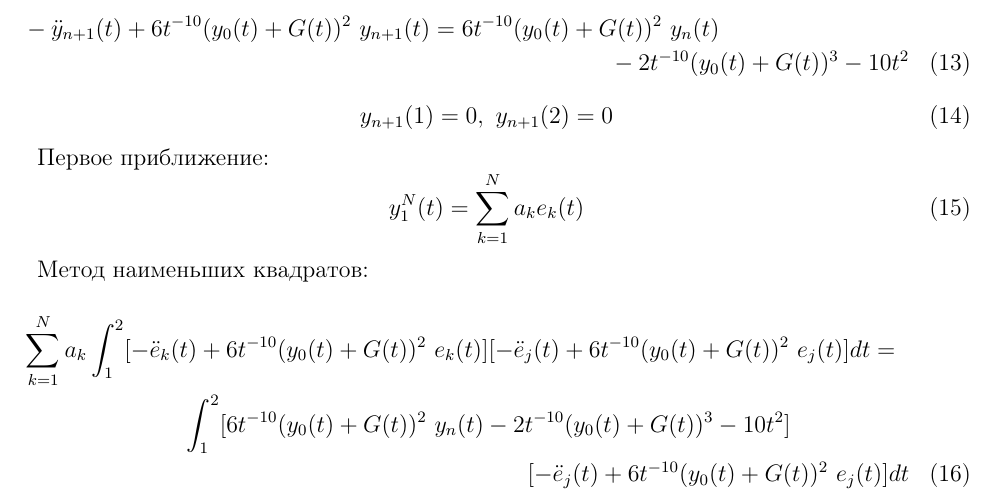
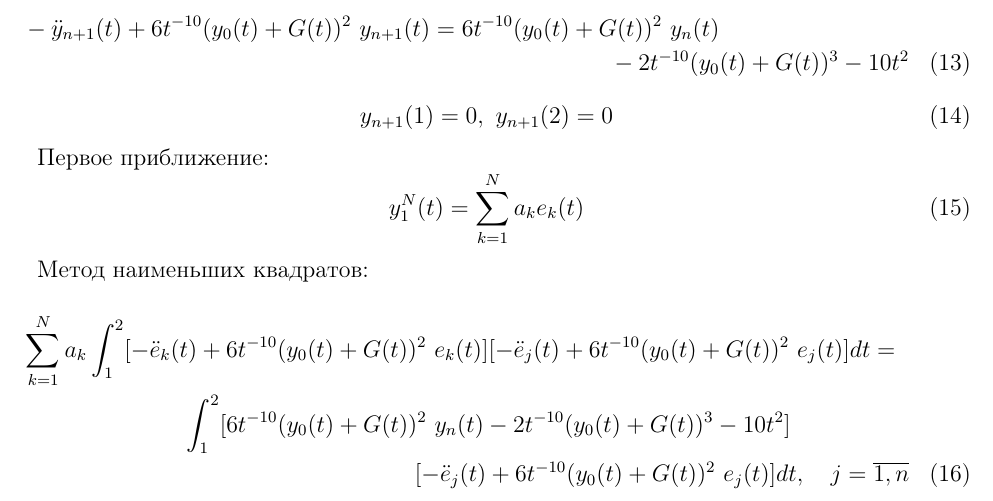
Before and after one commit to JobsDAN/ContinuousMathModels, a LaTeX document (docs.tex): part of page 2 of 2, cut so that both start at the same text. Compiled offline with pdfLaTeX.

Commit message:
added j=1,n in tex doc

```diff
--- a/docs.tex
+++ b/docs.tex
@@ -93,7 +93,9 @@ y_1^N(t) = \sum_{k = 1}^{N}a_ke_k(t)
 \begin{multline}
 \sum_{k = 1}^{N}a_k \int_1^2 [-\ddot{e}_k(t) + 6t^{-10}(y_0(t) + G(t))^2\ e_k(t)]
 [-\ddot{e}_j(t) + 6t^{-10}(y_0(t) + G(t))^2\ e_j(t)]dt = \\
-\int_1^2[6t^{-10}(y_0(t)+G(t))^2\ y_n(t) - 2t^{-10}(y_0(t)+G(t))^3 - 10t^2]\\ [-\ddot{e}_j(t) + 6t^{-10}(y_0(t) + G(t))^2\ e_j(t)]dt
+\int_1^2[6t^{-10}(y_0(t)+G(t))^2\ y_n(t) - 2t^{-10}(y_0(t)+G(t))^3 - 10t^2]\\ [-\ddot{e}_j(t) + 6t^{-10}(y_0(t) + G(t))^2\ e_j(t)]dt,\ \ \
+j = \overline{1,n}
 \end{multline}
 
+
 \end{document}
```
Also changed, not shown: docs.pdf, 1 other file.
